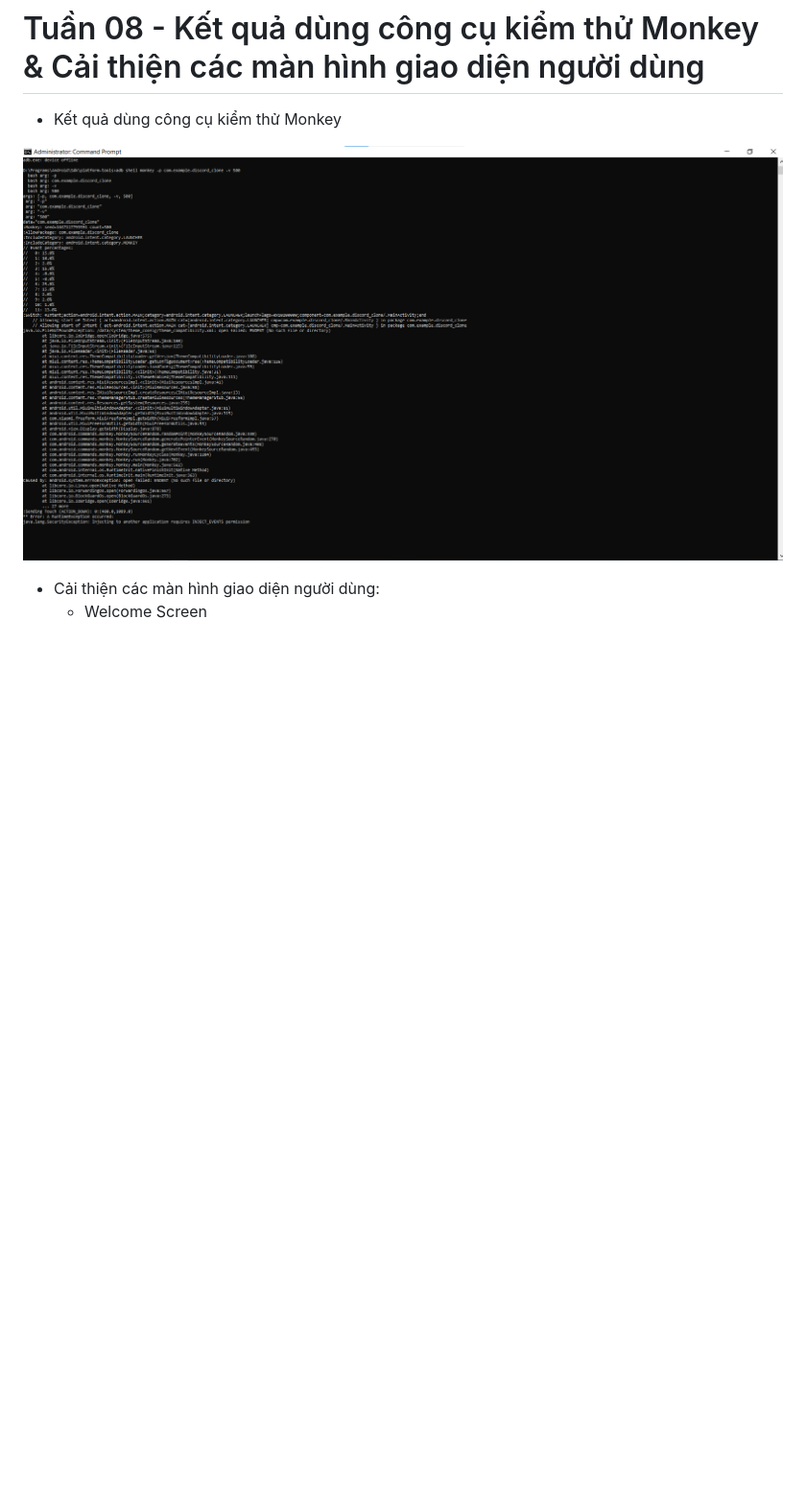
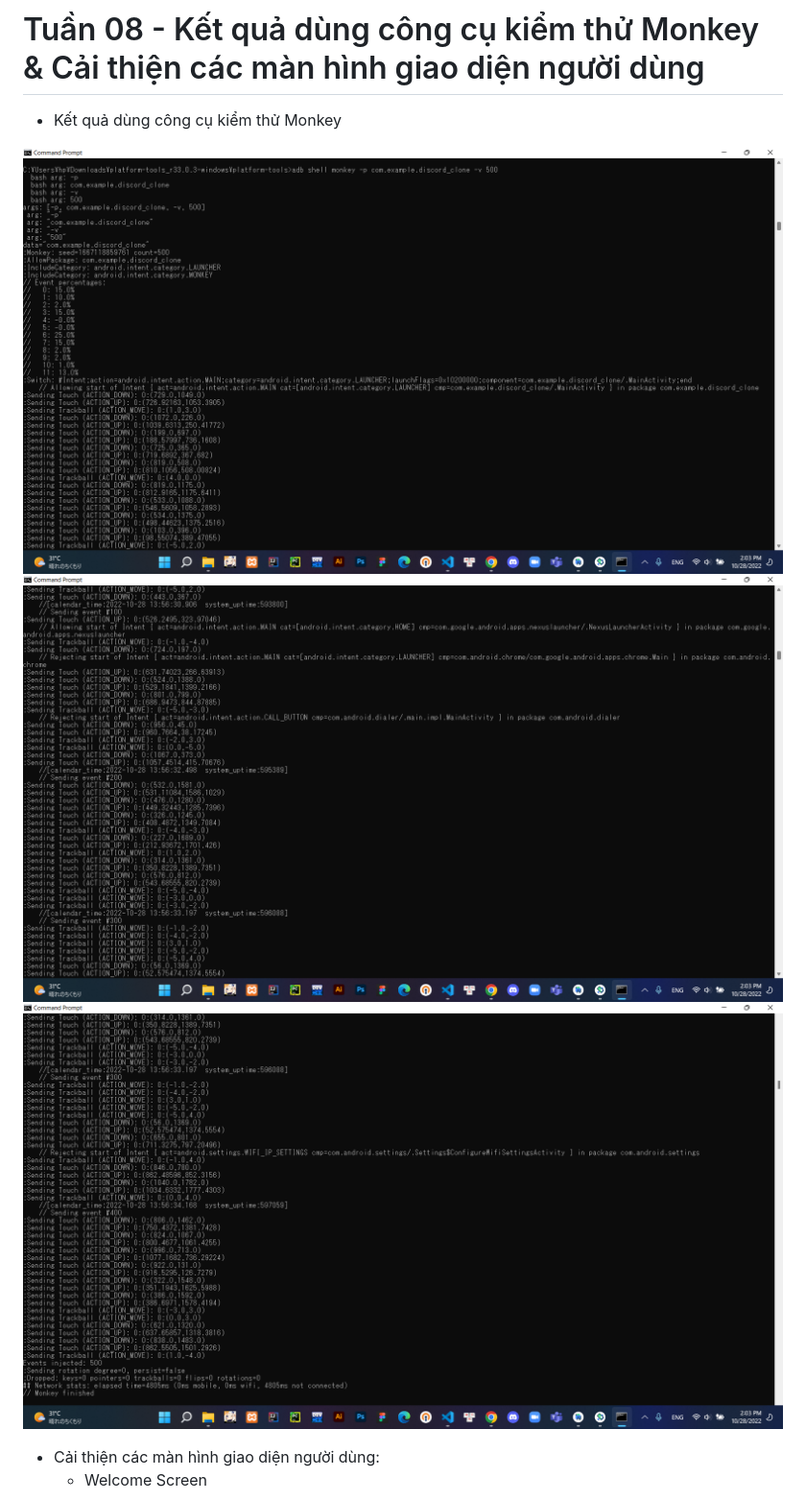
Before and after one commit to tunnvv/Nhom-6_INT3020-40, a Markdown page: README.md, the part around the change. Shown: that part at 96% size. GitHub-like rendering; pictures changed too: img/monkey.png (deleted), img/monkey_1.png (added), img/monkey_2.png (added); blank space fills up the shorter version.

Commit message:
Update README.md: update result Monkey testing

```diff
--- a/README.md
+++ b/README.md
@@ -61,7 +61,9 @@ Tự học kiến thức về NestJS để làm backend
 
 - Kết quả dùng công cụ kiểm thử Monkey
 
-![Monkey Testing Discord](./img/monkey.png)
+![Monkey 1 Testing Discord](./img/monkey_1.png)
+![Monkey 2 Testing Discord](./img/monkey_2.png)
+![Monkey 3 Testing Discord](./img/monkey_3.png)
 
 - Cải thiện các màn hình giao diện người dùng:
   - Welcome Screen
```
